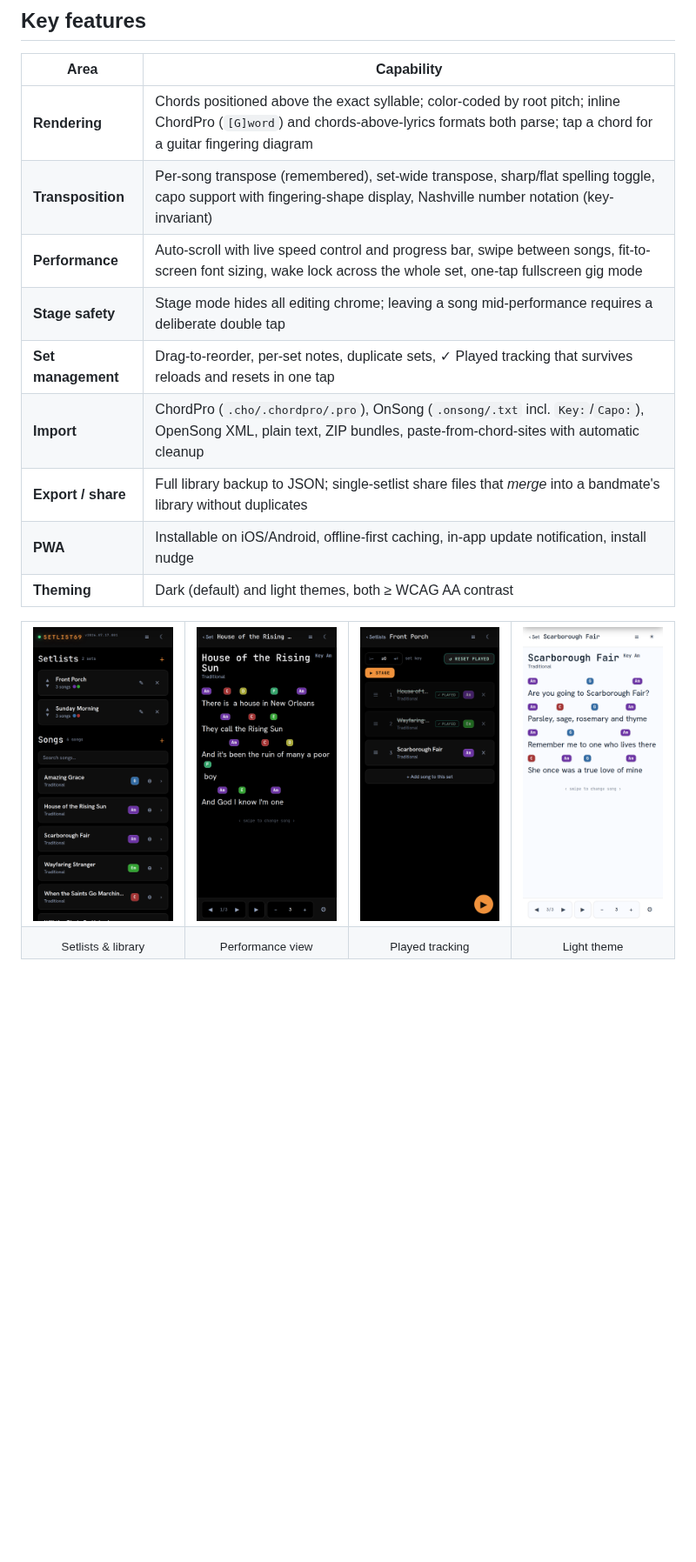
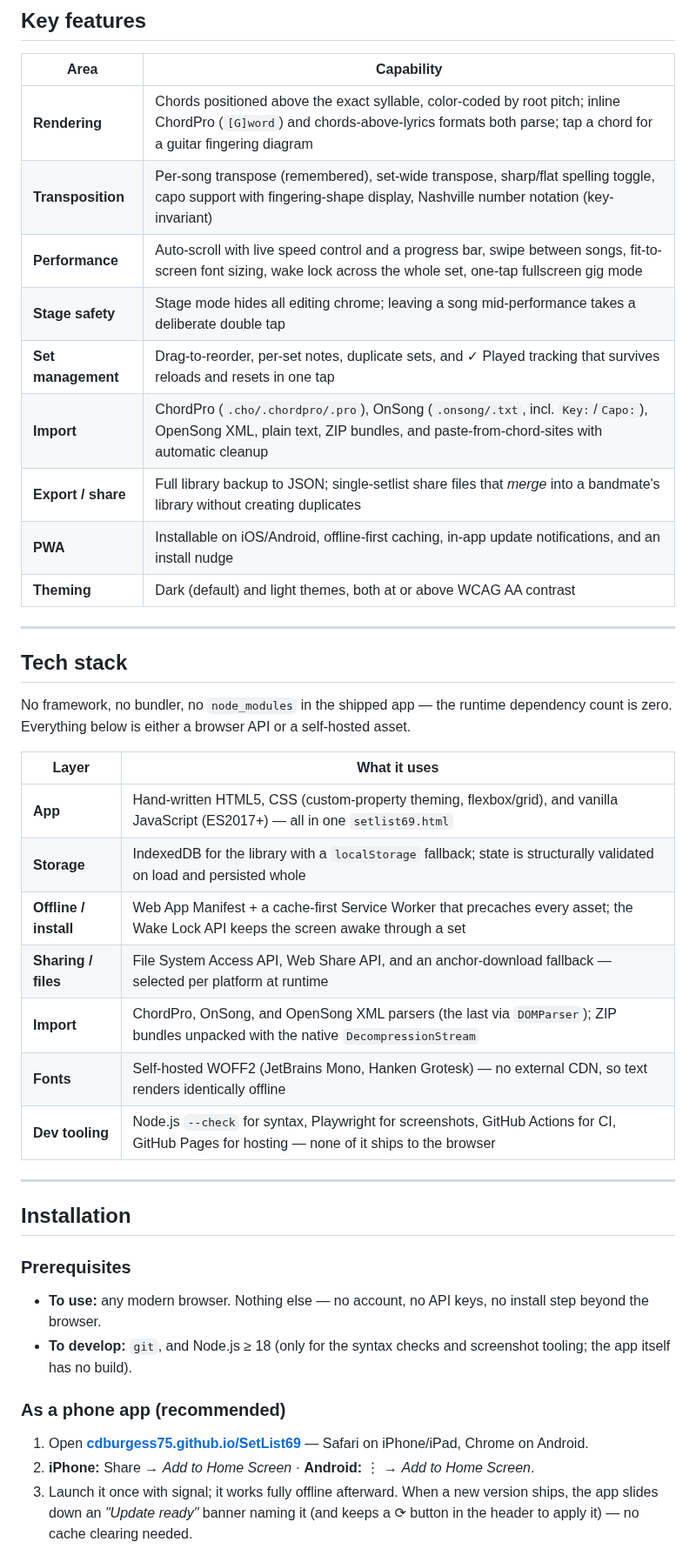
Before and after one commit to cdburgess75/SetList69, a Markdown page: README.md, the part around one of its changes. Shown at 87% size. Rendered like a GitHub page; pictures changed too: docs/screenshots/home.png, docs/screenshots/played.png, docs/screenshots/song-light.png; blank space fills up the shorter version.

```diff
--- a/README.md
+++ b/README.md
@@ -40,29 +80,44 @@ SetList69 stores songs (lyrics with chords), organizes them into setlists, and r
 
 | Area | Capability |
 |---|---|
-| **Rendering** | Chords positioned above the exact syllable; color-coded by root pitch; inline ChordPro (`[G]word`) and chords-above-lyrics formats both parse; tap a chord for a guitar fingering diagram |
+| **Rendering** | Chords positioned above the exact syllable, color-coded by root pitch; inline ChordPro (`[G]word`) and chords-above-lyrics formats both parse; tap a chord for a guitar fingering diagram |
 | **Transposition** | Per-song transpose (remembered), set-wide transpose, sharp/flat spelling toggle, capo support with fingering-shape display, Nashville number notation (key-invariant) |
-| **Performance** | Auto-scroll with live speed control and progress bar, swipe between songs, fit-to-screen font sizing, wake lock across the whole set, one-tap fullscreen gig mode |
-| **Stage safety** | Stage mode hides all editing chrome; leaving a song mid-performance requires a deliberate double tap |
-| **Set management** | Drag-to-reorder, per-set notes, duplicate sets, ✓ Played tracking that survives reloads and resets in one tap |
-| **Import** | ChordPro (`.cho/.chordpro/.pro`), OnSong (`.onsong/.txt` incl. `Key:`/`Capo:`), OpenSong XML, plain text, ZIP bundles, paste-from-chord-sites with automatic cleanup |
-| **Export / share** | Full library backup to JSON; single-setlist share files that *merge* into a bandmate's library without duplicates |
-| **PWA** | Installable on iOS/Android, offline-first caching, in-app update notification, install nudge |
-| **Theming** | Dark (default) and light themes, both ≥ WCAG AA contrast |
+| **Performance** | Auto-scroll with live speed control and a progress bar, swipe between songs, fit-to-screen font sizing, wake lock across the whole set, one-tap fullscreen gig mode |
+| **Stage safety** | Stage mode hides all editing chrome; leaving a song mid-performance takes a deliberate double tap |
+| **Set management** | Drag-to-reorder, per-set notes, duplicate sets, and ✓ Played tracking that survives reloads and resets in one tap |
+| **Import** | ChordPro (`.cho/.chordpro/.pro`), OnSong (`.onsong/.txt`, incl. `Key:`/`Capo:`), OpenSong XML, plain text, ZIP bundles, and paste-from-chord-sites with automatic cleanup |
+| **Export / share** | Full library backup to JSON; single-setlist share files that *merge* into a bandmate's library without creating duplicates |
+| **PWA** | Installable on iOS/Android, offline-first caching, in-app update notifications, and an install nudge |
+| **Theming** | Dark (default) and light themes, both at or above WCAG AA contrast |
 
-<div align="center">
-<table>
-<tr>
-<td width="25%"><img src="docs/screenshots/home.png" alt="Home screen" width="100%"></td>
-<td width="25%"><img src="docs/screenshots/song.png" alt="Performance view" width="100%"></td>
-<td width="25%"><img src="docs/screenshots/played.png" alt="Played tracking" width="100%"></td>
-<td width="25%"><img src="docs/screenshots/song-light.png" alt="Light theme" width="100%"></td>
-</tr>
-<tr>
-<td align="center"><sub>Setlists & library</sub></td>
-<td align="center"><sub>Performance view</sub></td>
-<td align="center"><sub>Played tracking</sub></td>
-<td align="center"><sub>Light theme</sub></td>
-</tr>
-</table>
-</div>
+---
+
+## Tech stack
+
+No framework, no bundler, no `node_modules` in the shipped app — the runtime dependency count is zero. Everything below is either a browser API or a self-hosted asset.
+
+| Layer | What it uses |
+|---|---|
+| **App** | Hand-written HTML5, CSS (custom-property theming, flexbox/grid), and vanilla JavaScript (ES2017+) — all in one `setlist69.html` |
+| **Storage** | IndexedDB for the library with a `localStorage` fallback; state is structurally validated on load and persisted whole |
+| **Offline / install** | Web App Manifest + a cache-first Service Worker that precaches every asset; the Wake Lock API keeps the screen awake through a set |
+| **Sharing / files** | File System Access API, Web Share API, and an anchor-download fallback — selected per platform at runtime |
+| **Import** | ChordPro, OnSong, and OpenSong XML parsers (the last via `DOMParser`); ZIP bundles unpacked with the native `DecompressionStream` |
+| **Fonts** | Self-hosted WOFF2 (JetBrains Mono, Hanken Grotesk) — no external CDN, so text renders identically offline |
+| **Dev tooling** | Node.js `--check` for syntax, Playwright for screenshots, GitHub Actions for CI, GitHub Pages for hosting — none of it ships to the browser |
+
+---
+
+## Installation
+
+### Prerequisites
+
+- **To use:** any modern browser. Nothing else — no account, no API keys, no install step beyond the browser.
+- **To develop:** `git`, and Node.js ≥ 18 (only for the syntax checks and screenshot tooling; the app itself has no build).
+
+### As a phone app (recommended)
+
+1. Open **[cdburgess75.github.io/SetList69](https://cdburgess75.github.io/SetList69/)** — Safari on iPhone/iPad, Chrome on Android.
+2. **iPhone:** Share → *Add to Home Screen* · **Android:** ⋮ → *Add to Home Screen*.
+3. Launch it once with signal; it works fully offline afterward. When a new version ships, the app slides down an *"Update ready"* banner naming it (and keeps a ⟳ button in the header to apply it) — no cache clearing needed.
+
```
Also changed, not shown: other parts of README.md (+96 -62 lines), docs/screenshots/chord-diagram.png (added), docs/screenshots/editor.png (added), 1 other file.
